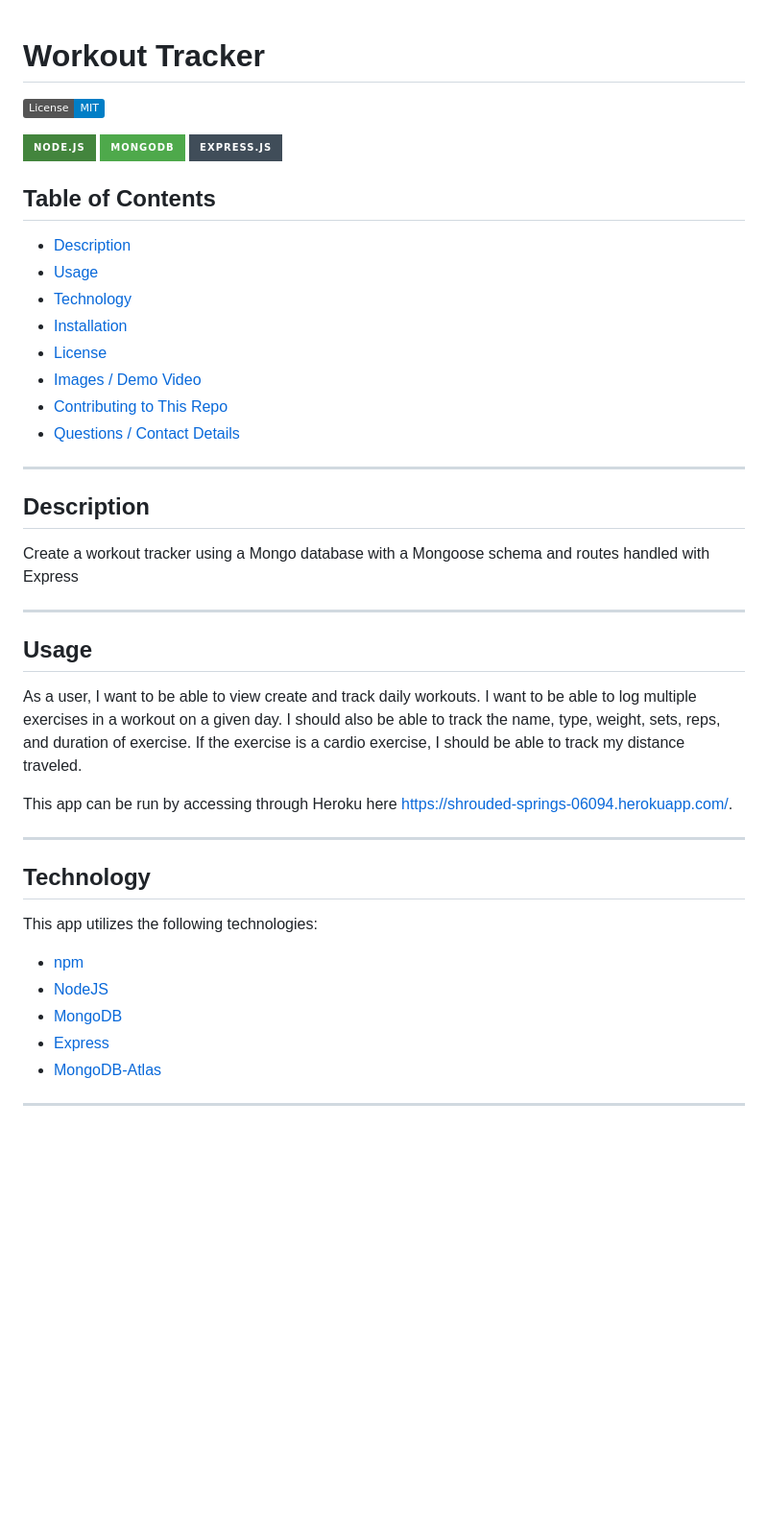
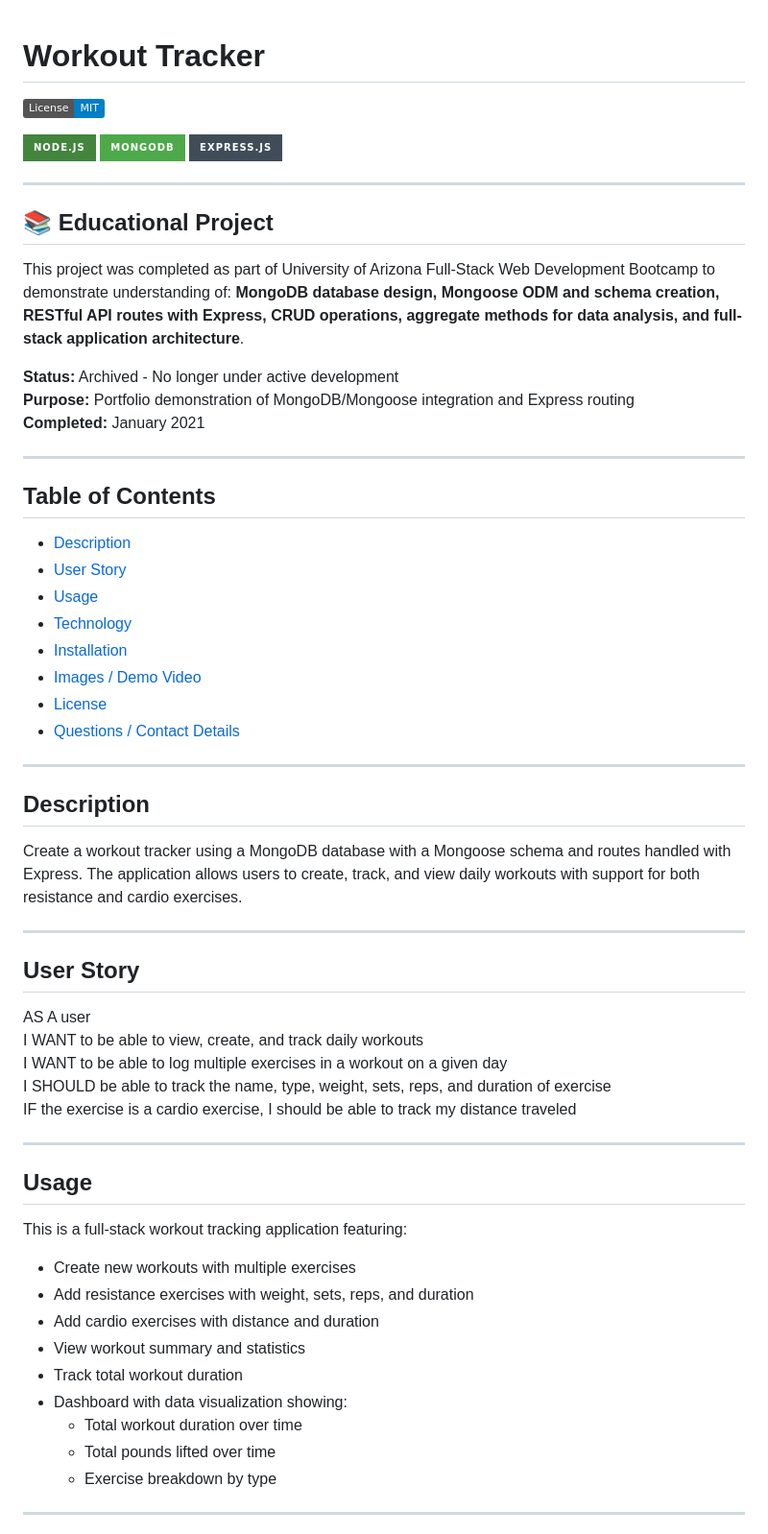
Before and after one commit to TreeGee73/Move-It, a Markdown page: README.md, the part around one of its changes. Shown at 96% size. GitHub-like rendering; badges without logos; blank space fills up the shorter version.

```diff
--- a/README.md
+++ b/README.md
@@ -1,39 +1,61 @@
 # Workout Tracker
+
 ![License](https://img.shields.io/badge/License-MIT-blue)
 
 <img src="https://img.shields.io/badge/node.js%20-%2343853D.svg?&style=for-the-badge&logo=node.js&logoColor=white"/> <img alt="MongoDB" src ="https://img.shields.io/badge/MongoDB-%234ea94b.svg?&style=for-the-badge&logo=mongodb&logoColor=white"/> <img src="https://img.shields.io/badge/express.js%20-%23404d59.svg?&style=for-the-badge"/>
 
+---
+
+## 📚 Educational Project
+
+This project was completed as part of University of Arizona Full-Stack Web Development Bootcamp to demonstrate understanding of: **MongoDB database design, Mongoose ODM and schema creation, RESTful API routes with Express, CRUD operations, aggregate methods for data analysis, and full-stack application architecture**.
+
+**Status:** Archived - No longer under active development
+**Purpose:** Portfolio demonstration of MongoDB/Mongoose integration and Express routing
+**Completed:** January 2021
+
+---
+
 ## Table of Contents
   * [Description](#description)
+  * [User Story](#user-story)
   * [Usage](#usage)
   * [Technology](#technology)
   * [Installation](#installation)
+  * [Images / Demo Video](#images--demo-video)
   * [License](#license)
-  * [Images / Demo Video](#images-/-demo-video)
-  * [Contributing to This Repo](#contributing-to-this-repo)
-  * [Questions / Contact Details](#questions-/-contact-details)
+  * [Questions / Contact Details](#questions--contact-details)
 
 ---
 
-  ## Description
-Create a workout tracker using a Mongo database with a Mongoose schema and routes handled with Express
+## Description
+
+Create a workout tracker using a MongoDB database with a Mongoose schema and routes handled with Express. The application allows users to create, track, and view daily workouts with support for both resistance and cardio exercises.
 
 ---
 
-  ## Usage
-As a user, I want to be able to view create and track daily workouts. I want to be able to log multiple exercises in a workout on a given day. I should also be able to track the name, type, weight, sets, reps, and duration of exercise. If the exercise is a cardio exercise, I should be able to track my distance traveled.
+## User Story
 
-This app can be run by accessing through Heroku here [https://shrouded-springs-06094.herokuapp.com/](https://shrouded-springs-06094.herokuapp.com/).
+AS A user
+I WANT to be able to view, create, and track daily workouts
+I WANT to be able to log multiple exercises in a workout on a given day
+I SHOULD be able to track the name, type, weight, sets, reps, and duration of exercise
+IF the exercise is a cardio exercise, I should be able to track my distance traveled
 
 ---
 
-  ## Technology
-This app utilizes the following technologies:
- - [npm](https://www.npmjs.com/)
- - [NodeJS](https://nodejs.org/)
- - [MongoDB](https://www.mongodb.com/)
- - [Express](https://www.npmjs.com/package/express)
- - [MongoDB-Atlas](https://www.mongodb.com/cloud/atlas)
+## Usage
+
+This is a full-stack workout tracking application featuring:
+- Create new workouts with multiple exercises
+- Add resistance exercises with weight, sets, reps, and duration
+- Add cardio exercises with distance and duration
+- View workout summary and statistics
+- Track total workout duration
+- Dashboard with data visualization showing:
+  - Total workout duration over time
+  - Total pounds lifted over time
+  - Exercise breakdown by type
 
 ---
 
```
Also changed, not shown: other parts of README.md (+47 -17 lines).
